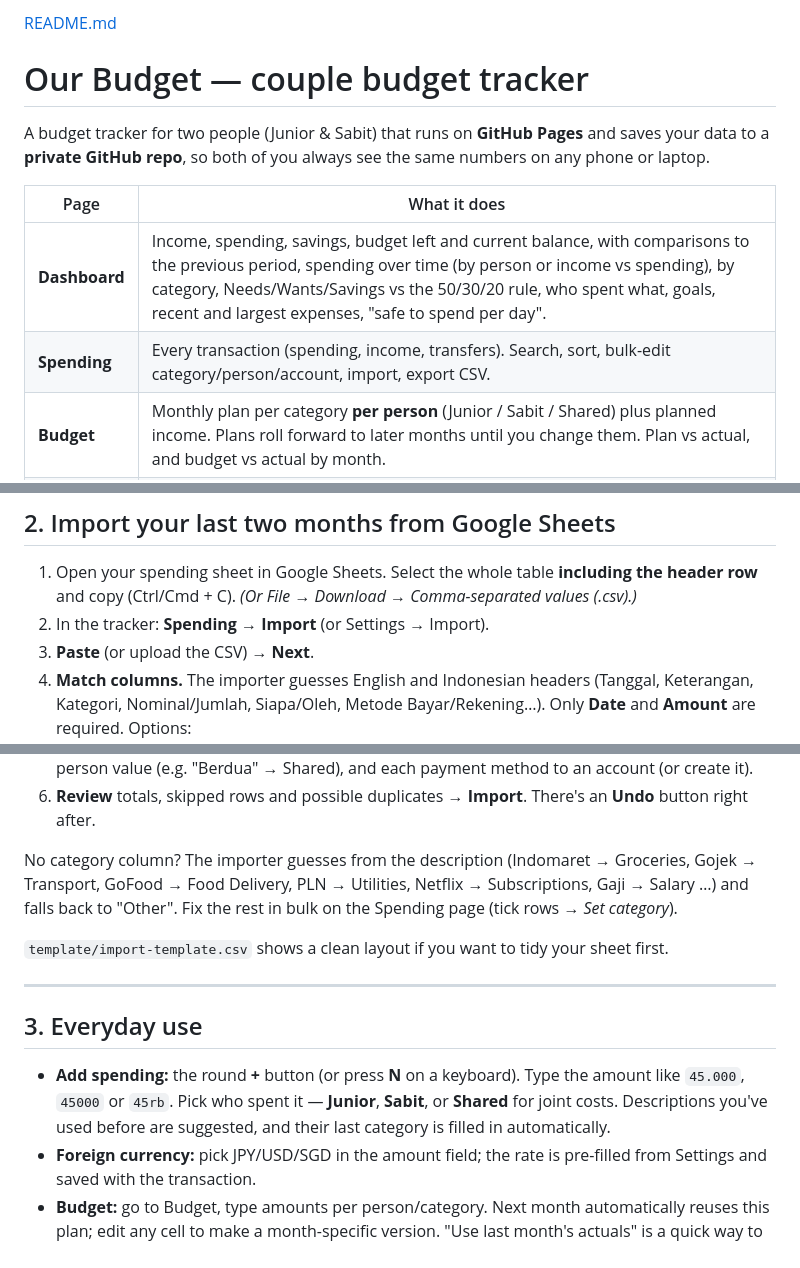
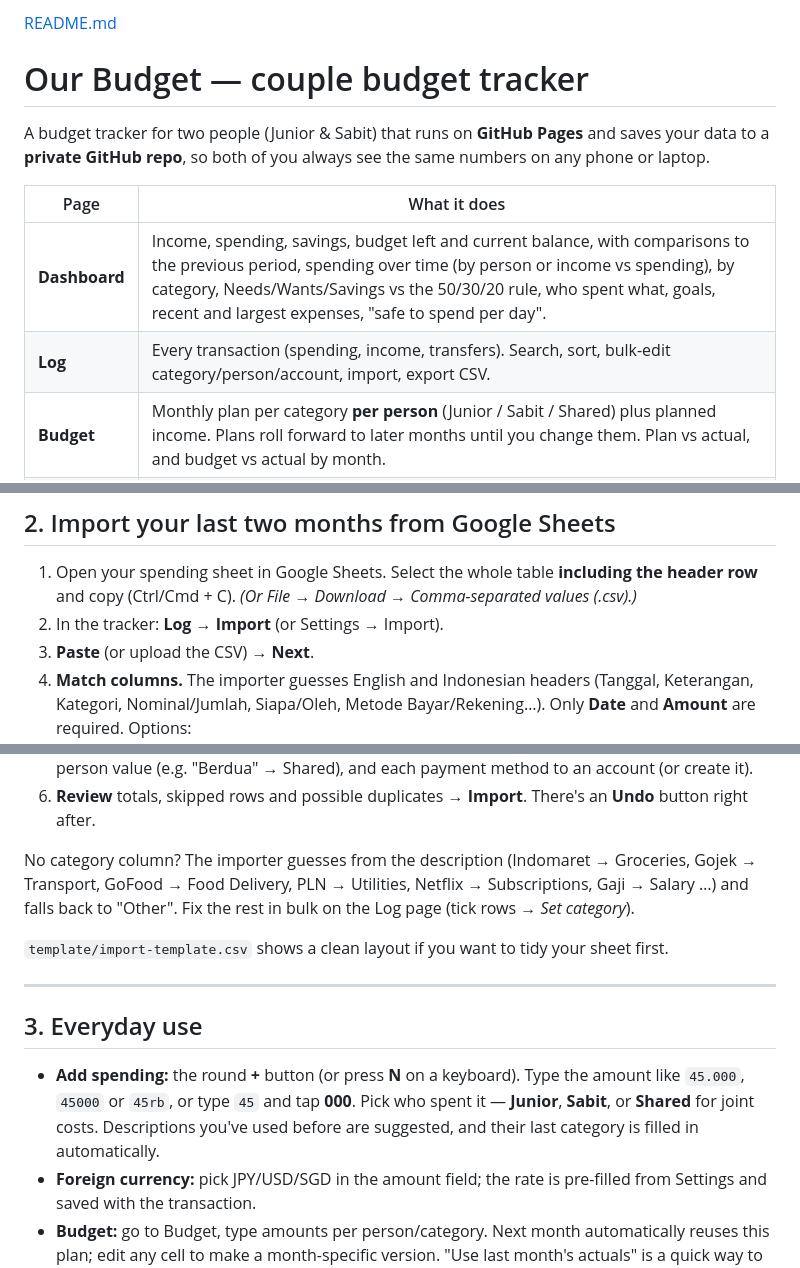
Before and after one commit to sptnjunior-stack/ourdreams, a Markdown page: README.md, 3 parts joined by grey strips. Rendered like a GitHub page.

```diff
--- a/README.md
+++ b/README.md
@@ -6,7 +6,7 @@ A budget tracker for two people (Junior & Sabit) that runs on **GitHub Pages** a
 | Page | What it does |
 |---|---|
 | **Dashboard** | Income, spending, savings, budget left and current balance, with comparisons to the previous period, spending over time (by person or income vs spending), by category, Needs/Wants/Savings vs the 50/30/20 rule, who spent what, goals, recent and largest expenses, "safe to spend per day". |
-| **Spending** | Every transaction (spending, income, transfers). Search, sort, bulk-edit category/person/account, import, export CSV. |
+| **Log** | Every transaction (spending, income, transfers). Search, sort, bulk-edit category/person/account, import, export CSV. |
 | **Budget** | Monthly plan per category **per person** (Junior / Sabit / Shared) plus planned income. Plans roll forward to later months until you change them. Plan vs actual, and budget vs actual by month. |
 | **Categories** | Add, edit, recolour, merge or delete categories, grouped as Needs / Wants / Savings. Monthly trend table per category. |
 | **Goals** | Savings goals with target and date, progress, "needed per month", on-track status. Add money manually, link a savings account, or tag "Savings & Investment" spending to a goal. |
@@ -77,7 +77,7 @@ The token is stored only in that browser (localStorage) and is sent only to `api
 
 1. Open your spending sheet in Google Sheets. Select the whole table **including the header row** and copy (Ctrl/Cmd + C).
    *(Or File → Download → Comma-separated values (.csv).)*
-2. In the tracker: **Spending → Import** (or Settings → Import).
+2. In the tracker: **Log → Import** (or Settings → Import).
 3. **Paste** (or upload the CSV) → **Next**.
 4. **Match columns.** The importer guesses English and Indonesian headers (Tanggal, Keterangan, Kategori, Nominal/Jumlah, Siapa/Oleh, Metode Bayar/Rekening…). Only **Date** and **Amount** are required. Options:
    - Date format (auto-detects DD/MM/YYYY vs MM/DD/YYYY; also reads "15 Agustus 2026", "Aug 3, 2026" and Sheets serial numbers).
@@ -87,7 +87,7 @@ The token is stored only in that browser (localStorage) and is sent only to `api
 5. **Match values.** Map each of your sheet's categories to a tracker category (or create it), each person value (e.g. "Berdua" → Shared), and each payment method to an account (or create it).
 6. **Review** totals, skipped rows and possible duplicates → **Import**. There's an **Undo** button right after.
 
-No category column? The importer guesses from the description (Indomaret → Groceries, Gojek → Transport, GoFood → Food Delivery, PLN → Utilities, Netflix → Subscriptions, Gaji → Salary …) and falls back to "Other". Fix the rest in bulk on the Spending page (tick rows → *Set category*).
+No category column? The importer guesses from the description (Indomaret → Groceries, Gojek → Transport, GoFood → Food Delivery, PLN → Utilities, Netflix → Subscriptions, Gaji → Salary …) and falls back to "Other". Fix the rest in bulk on the Log page (tick rows → *Set category*).
 
 `template/import-template.csv` shows a clean layout if you want to tidy your sheet first.
 
@@ -95,7 +95,7 @@ No category column? The importer guesses from the description (Indomaret → Gro
 
 ## 3. Everyday use
 
-- **Add spending:** the round **+** button (or press **N** on a keyboard). Type the amount like `45.000`, `45000` or `45rb`. Pick who spent it — **Junior**, **Sabit**, or **Shared** for joint costs. Descriptions you've used before are suggested, and their last category is filled in automatically.
+- **Add spending:** the round **+** button (or press **N** on a keyboard). Type the amount like `45.000`, `45000` or `45rb`, or type `45` and tap **000**. Pick who spent it — **Junior**, **Sabit**, or **Shared** for joint costs. Descriptions you've used before are suggested, and their last category is filled in automatically.
 - **Foreign currency:** pick JPY/USD/SGD in the amount field; the rate is pre-filled from Settings and saved with the transaction.
 - **Budget:** go to Budget, type amounts per person/category. Next month automatically reuses this plan; edit any cell to make a month-specific version. "Use last month's actuals" is a quick way to create a first plan from your imported data.
 - **Balances:** on Balance, add your real accounts with a starting balance and date (e.g. balance on 1 July). Record moves between accounts as **Transfers** (they don't count as spending). Use **Reconcile** whenever the bank balance differs.
```
Also changed, not shown: other parts of README.md (+1 -1 lines).
